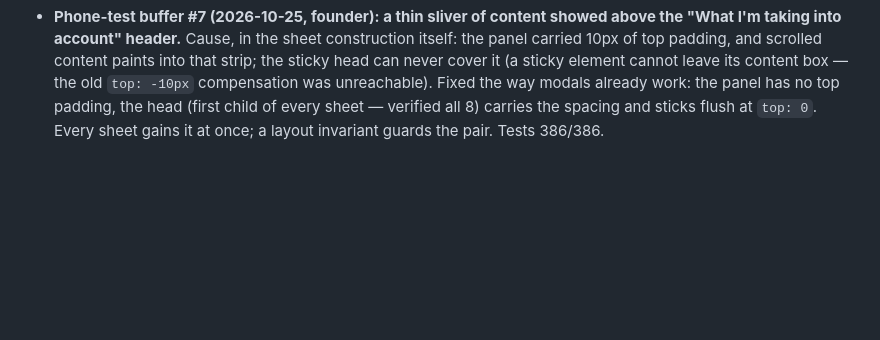
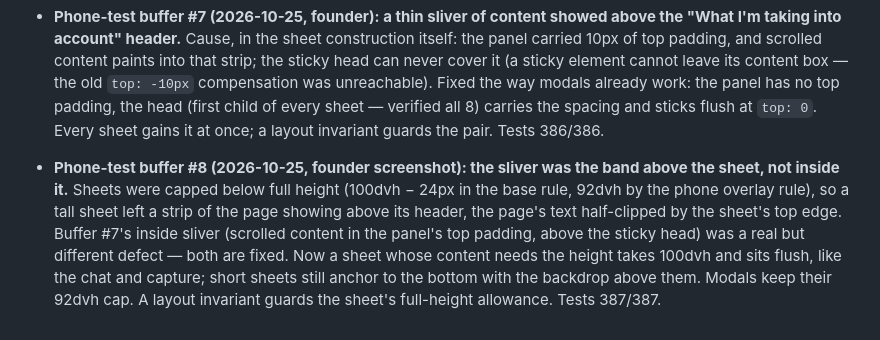
Before and after one commit to nachiketmparanjape/the-closet, a Markdown page: docs/SHIPPED.md, the part around the change. GitHub-like rendering; blank space fills up the shorter version.

Commit message:
docs(shipped): record phone-test buffer #8 (and correct the #7 framing)

```diff
--- a/docs/SHIPPED.md
+++ b/docs/SHIPPED.md
@@ -729,3 +729,17 @@ What went live. Momentum you can see.
   every sheet — verified all 8) carries the spacing and sticks
   flush at `top: 0`. Every sheet gains it at once; a layout
   invariant guards the pair. Tests 386/386.
+
+- **Phone-test buffer #8 (2026-10-25, founder screenshot): the
+  sliver was the band above the sheet, not inside it.** Sheets
+  were capped below full height (100dvh − 24px in the base rule,
+  92dvh by the phone overlay rule), so a tall sheet left a strip
+  of the page showing above its header, the page's text
+  half-clipped by the sheet's top edge. Buffer #7's inside
+  sliver (scrolled content in the panel's top padding, above the
+  sticky head) was a real but different defect — both are fixed.
+  Now a sheet whose content needs the height takes 100dvh and
+  sits flush, like the chat and capture; short sheets still
+  anchor to the bottom with the backdrop above them. Modals keep
+  their 92dvh cap. A layout invariant guards the sheet's
+  full-height allowance. Tests 387/387.
```
